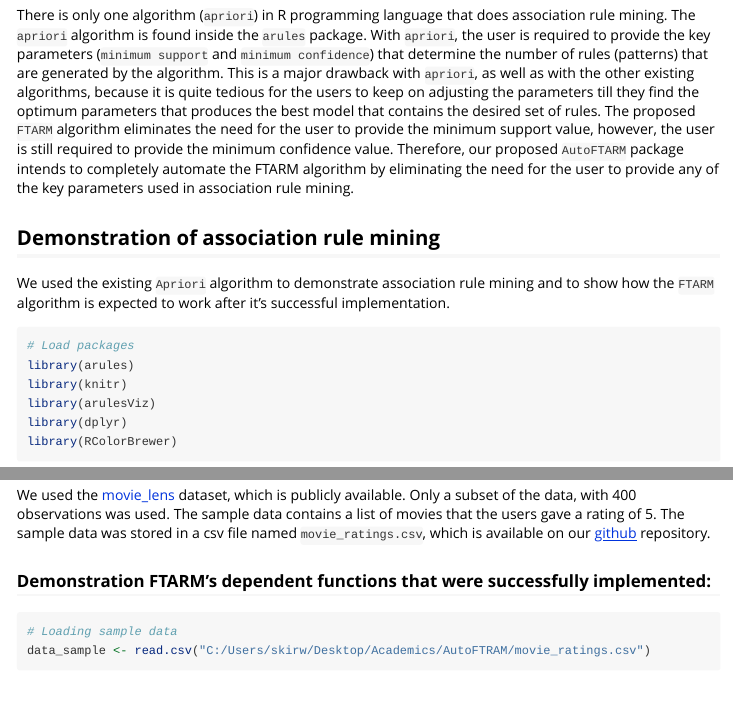
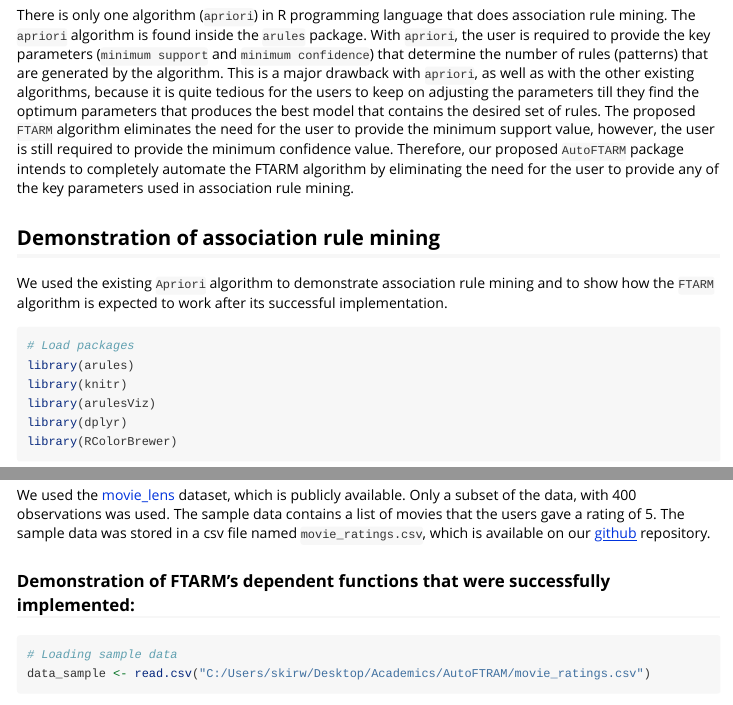
Before and after one commit to skirwa/AutoFTRAM, an R Markdown document (vignettes/AutoFTARM.Rmd): the page in a window 1100 px wide, from 440 px down, and a second part further down, joined at a grey line. Rendered offline with R 4.5, knitr and Pandoc, with nearby package versions; some code elsewhere in the file could not run offline; long lines of code are wrapped.

Commit message:
Made changes to the pkgdown site.

````diff
--- a/vignettes/AutoFTARM.Rmd
+++ b/vignettes/AutoFTARM.Rmd
@@ -27,7 +27,7 @@ There is only one algorithm (`apriori`) in R programming language that does asso
 
 ## Demonstration of association rule mining
 
-We used the existing `Apriori` algorithm to demonstrate association rule mining and to show how the `FTARM` algorithm is expected to work after it's successful implementation.
+We used the existing `Apriori` algorithm to demonstrate association rule mining and to show how the `FTARM` algorithm is expected to work after its successful implementation.
 
 ```{r, message = FALSE, warning = FALSE}
 # Load packages
@@ -92,7 +92,7 @@ Our success was dependent on the implementation and functioning of the `FTARM` a
 
 We used the [movie_lens](2.	https://grouplens.org/datasets/movielens/) dataset, which is publicly available. Only a subset of the data, with 400 observations was used. The sample data contains a list of movies that the users gave a rating of 5. The sample data was stored in a csv file named `movie_ratings.csv`, which is available on our [github](https://github.com/skirwa/AutoFTRAM) repository.
 
-### Demonstration FTARM's dependent functions that were successfully implemented:
+### Demonstration of FTARM's dependent functions that were successfully implemented:
 
 
 ```{r}
````
Also changed, not shown: docs/pkgdown.yml (deleted), vignettes/AutoFTARM.Rmd (3 more changed lines), 50 other files.
